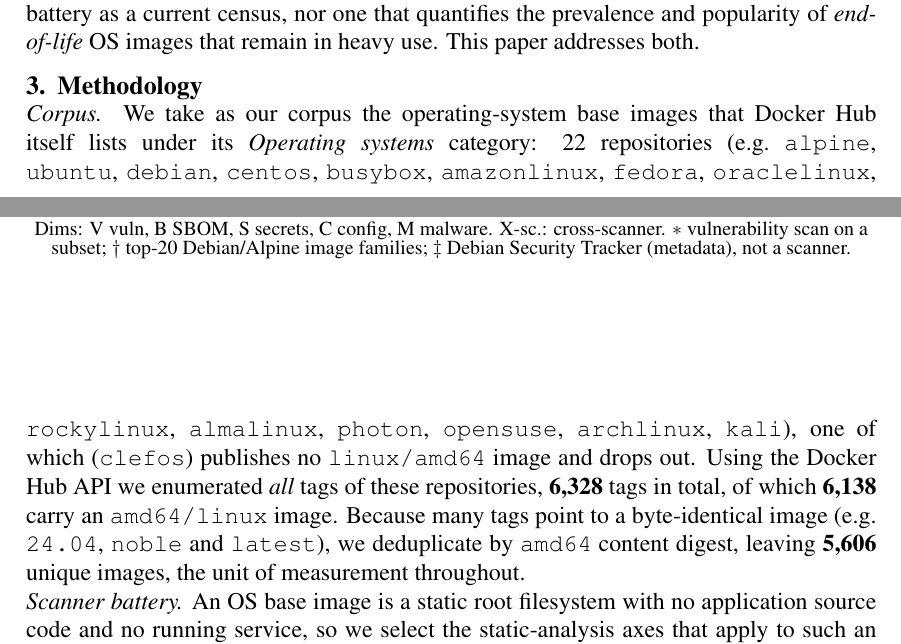
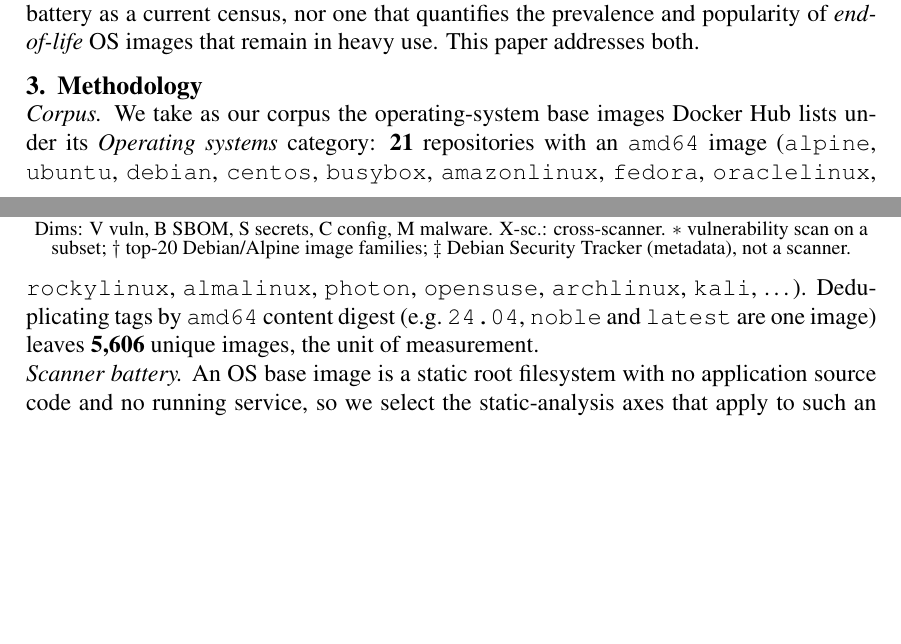
Before and after one commit to ChimangoScan/os-census, a LaTeX paper (paper/main.tex): two parts of pages 2 and 3 of 8, joined at a grey line, cut so that both start at the same text, the shorter picture padded with empty space. Compiled offline with pdfLaTeX.

Commit message:
Trim corpus paragraph: drop tag-enumeration counts and clefos drop-out detail

```diff
--- a/paper/main.tex
+++ b/paper/main.tex
@@ -211,19 +211,15 @@
 \label{sec:method}
 % Esta secao e NOSSA, escrita original.
 
-\noindent\textit{Corpus.} We take as our corpus the operating-system base images that Docker Hub itself
-lists under its \emph{Operating systems} category: 22 repositories (e.g.\
-\texttt{alpine}, \texttt{ubuntu}, \texttt{debian}, \texttt{centos},
-\texttt{busybox}, \texttt{amazonlinux}, \texttt{fedora}, \texttt{oraclelinux},
-\texttt{rockylinux}, \texttt{almalinux}, \texttt{photon}, \texttt{opensuse},
-\texttt{archlinux}, \texttt{kali}), one of which (\texttt{clefos}) publishes no
-\texttt{linux/amd64} image and drops out. Using the Docker Hub API we
-enumerated \emph{all} tags of these repositories,
-\textbf{6{,}328} tags in total, of which \textbf{6{,}138} carry an
-\texttt{amd64/linux} image. Because many tags point to a byte-identical image
-(e.g.\ \texttt{24.04}, \texttt{noble} and \texttt{latest}), we deduplicate by
-\texttt{amd64} content digest, leaving \textbf{5{,}606} unique images, the unit
-of measurement throughout.
+\noindent\textit{Corpus.} We take as our corpus the operating-system base images
+Docker Hub lists under its \emph{Operating systems} category: \textbf{21}
+repositories with an \texttt{amd64} image (\texttt{alpine}, \texttt{ubuntu},
+\texttt{debian}, \texttt{centos}, \texttt{busybox}, \texttt{amazonlinux},
+\texttt{fedora}, \texttt{oraclelinux}, \texttt{rockylinux}, \texttt{almalinux},
+\texttt{photon}, \texttt{opensuse}, \texttt{archlinux}, \texttt{kali}, \dots).
+Deduplicating tags by \texttt{amd64} content digest (e.g.\ \texttt{24.04},
+\texttt{noble} and \texttt{latest} are one image) leaves \textbf{5{,}606} unique
+images, the unit of measurement.
 
 \noindent\textit{Scanner battery.} An OS base image is a static root filesystem with no application source code
 and no running service, so we select the static-analysis axes that apply to
```
Also changed, not shown: paper/main.pdf.
